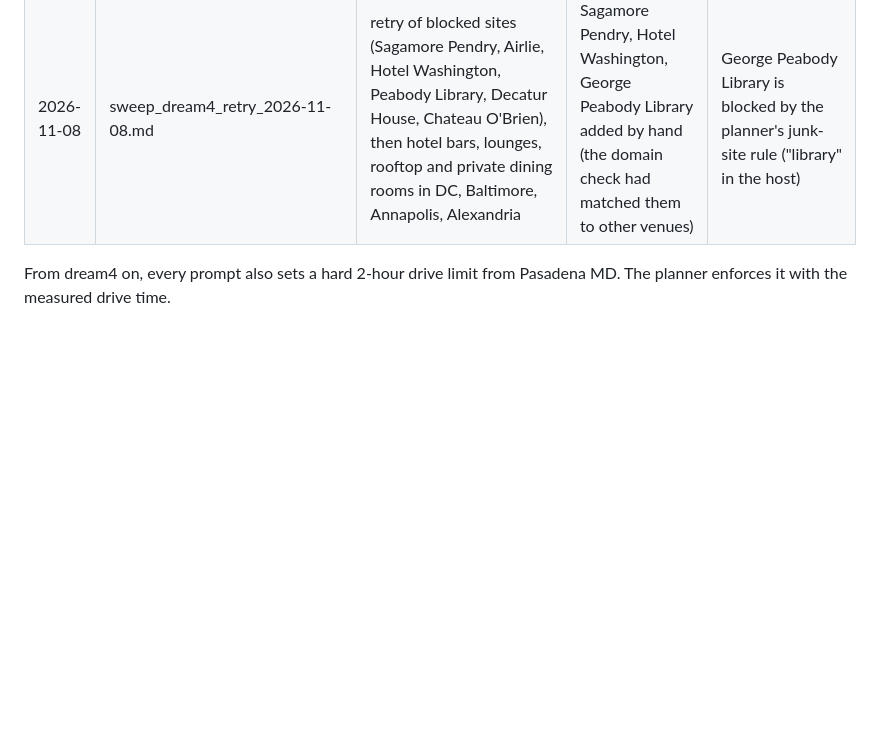
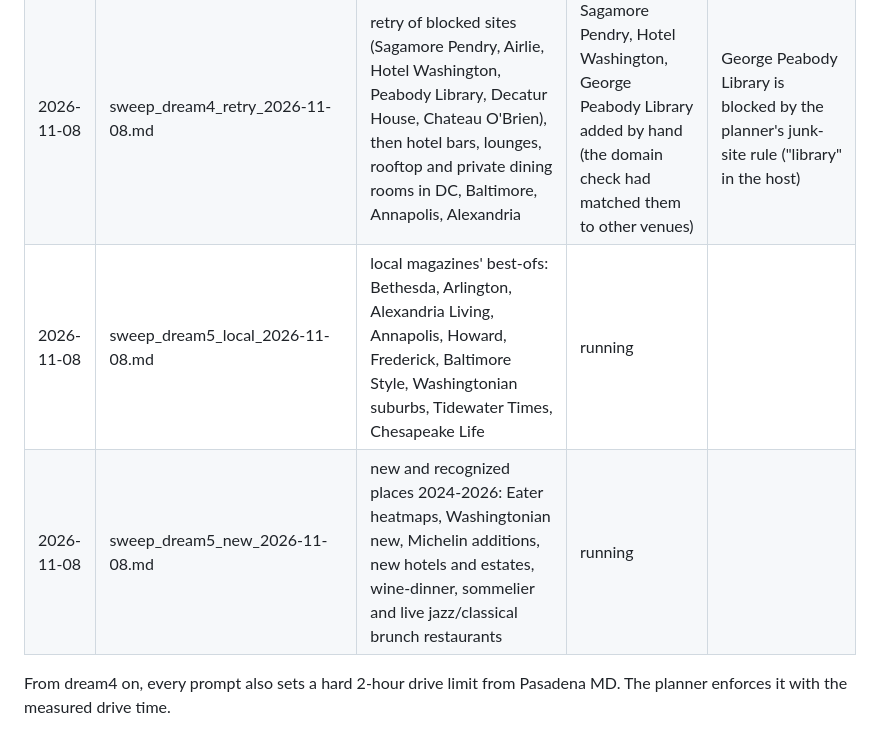
Before and after one commit to atdi1029-byte/gig-outreach, a Markdown page: discovery_log.md, the part around the change. Drawn GitHub-style; blank space fills up the shorter version.

Commit message:
Discovery log: dream5 searches started
Co-Authored-By: Claude Opus 5.5 <noreply@anthropic.com>
Claude-Session: https://claude.ai/code/session_01X6LS383RKhVq8bujmk78Wk

```diff
--- a/discovery_log.md
+++ b/discovery_log.md
@@ -19,6 +19,8 @@ the sheet, and it skips venues already there.
 | 2026-11-07 | sweep_dream3_clubs_2026-11-07.md | Platinum Clubs, Golf Digest/Golfweek private, historic city clubs, VA Governor's Cup, MD Comptroller's Cup, best wine bars | 3 found (sheet already had nearly all) | |
 | 2026-11-08 | sweep_dream4_weddings_2026-11-08.md | wedding/event award venues (Washingtonian Weddings, Baltimore and NoVa magazine picks, Knot/WeddingWire winners), Baltimore and Annapolis private clubs, embassy residences and cultural institutes, faculty clubs | added with dream4-retry: 12 + 3 by hand | 12 embassy and cultural venues whose sites didn't load (Spain's former ambassador's residence, Goethe-Institut, Valley Country Club...) |
 | 2026-11-08 | sweep_dream4_retry_2026-11-08.md | retry of blocked sites (Sagamore Pendry, Airlie, Hotel Washington, Peabody Library, Decatur House, Chateau O'Brien), then hotel bars, lounges, rooftop and private dining rooms in DC, Baltimore, Annapolis, Alexandria | Sagamore Pendry, Hotel Washington, George Peabody Library added by hand (the domain check had matched them to other venues) | George Peabody Library is blocked by the planner's junk-site rule ("library" in the host) |
+| 2026-11-08 | sweep_dream5_local_2026-11-08.md | local magazines' best-ofs: Bethesda, Arlington, Alexandria Living, Annapolis, Howard, Frederick, Baltimore Style, Washingtonian suburbs, Tidewater Times, Chesapeake Life | running | |
+| 2026-11-08 | sweep_dream5_new_2026-11-08.md | new and recognized places 2024-2026: Eater heatmaps, Washingtonian new, Michelin additions, new hotels and estates, wine-dinner, sommelier and live jazz/classical brunch restaurants | running | |
 
 From dream4 on, every prompt also sets a hard 2-hour drive limit from Pasadena MD. The planner enforces it with the measured drive time.
 
```
